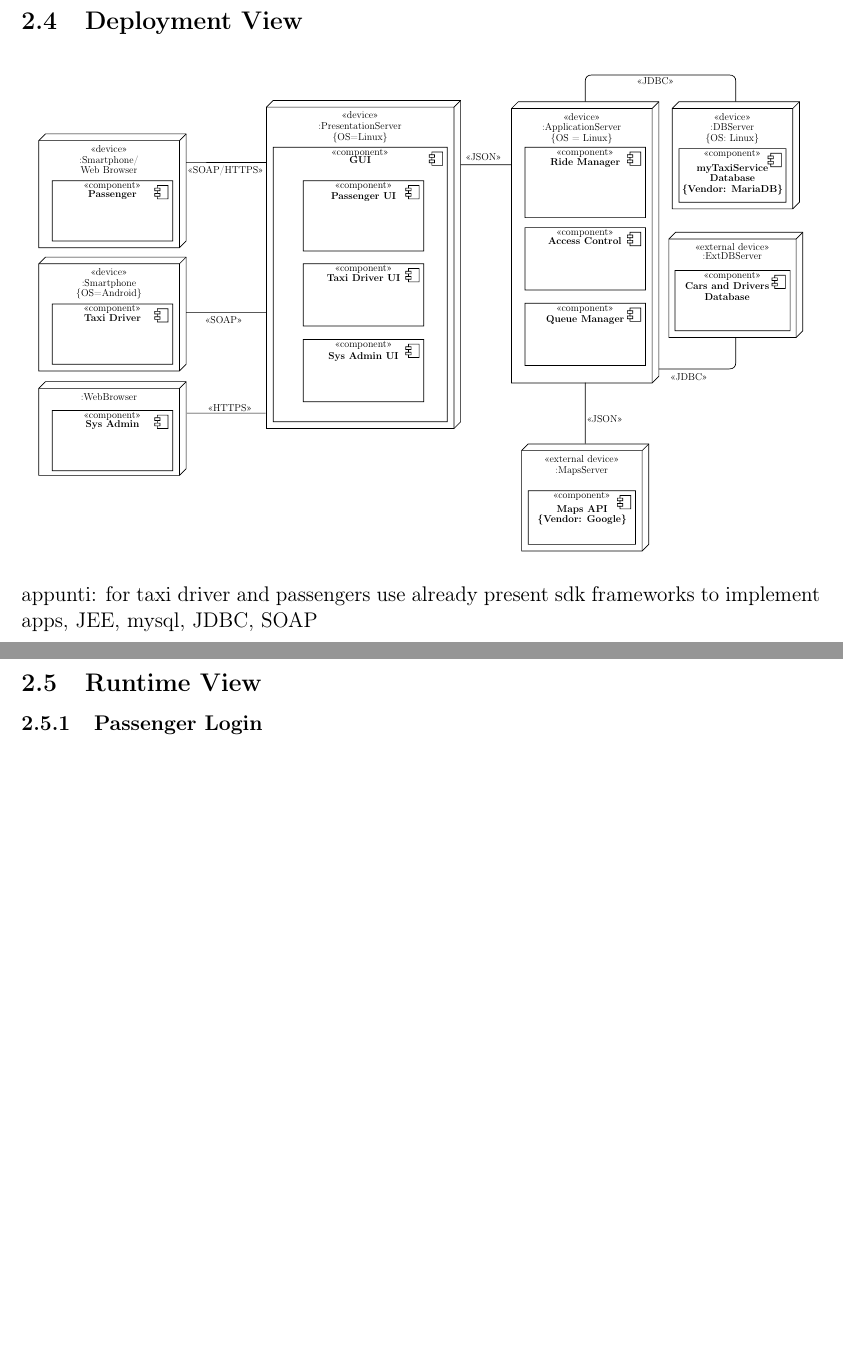
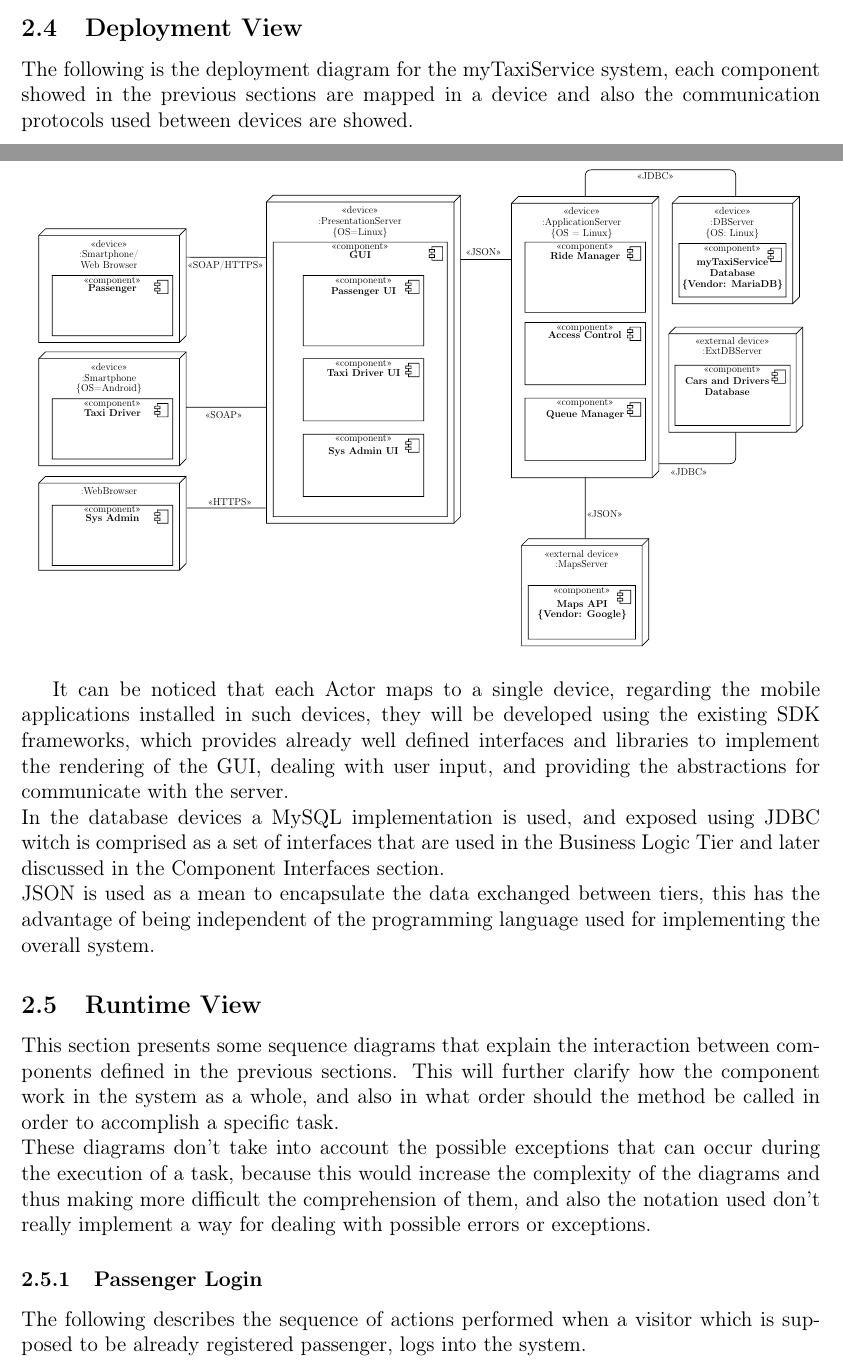
Before and after one commit to ImperiumMaximus/Cab2Dot0, a LaTeX document (Sources/DD/DD.tex, which reads Sources/DD/arch_design.tex): two parts of pages 8 and 9 of 32 before the commit and two parts of pages 7 and 8 of 32 after it, joined at a grey line, cut so that both start at the same text, the shorter picture padded with empty space. Compiled offline with pdfLaTeX.

Commit message:
Runtime and Deployment views

```diff
--- a/Sources/DD/arch_design.tex
+++ b/Sources/DD/arch_design.tex
@@ -51,16 +51,23 @@ This database contains information about taxi drivers such as names, surnames, a
 \subsection{Deployment View}
+The following is the deployment diagram for the myTaxiService system, each component showed in the previous sections are mapped in a device and also the communication protocols used between devices are showed.
 \begin{figure}[H]
 	\centering
 	\resizebox{6in}
 	{!}{\input{DeploymentDiagram.pdf_tex}}
 \end{figure}
-appunti: for taxi driver and passengers use already present sdk frameworks to implement apps, JEE, mysql, JDBC, SOAP
+It can be noticed that each Actor maps to a single device, regarding the mobile applications installed in such devices, they will be developed using the existing SDK frameworks, which provides already well defined interfaces and libraries to implement the rendering of the GUI, dealing with user input, and providing the abstractions for communicate with the server. \newline
+In the database devices a MySQL implementation is used, and exposed using JDBC witch is comprised as a set of interfaces that are used in the Business Logic Tier and later discussed in the \nameref{sec:interfaces} section. \newline
+JSON is used as a mean to encapsulate the data exchanged between tiers, this has the advantage of being independent of the programming language used for implementing the overall system.
 \subsection{Runtime View}
+This section presents some sequence diagrams that explain the interaction between components defined in the previous sections. This will further clarify how the component work in the system as a whole, and also in what order should the method be called in order to accomplish a specific task. \newline
+These diagrams don't take into account the possible exceptions that can occur during the execution of a task, because this would increase the complexity of the diagrams and thus making more difficult the comprehension of them, and also the notation used don't really implement a way for dealing with possible errors or exceptions.
 \subsubsection{Passenger Login}
+The following describes the sequence of actions performed when a visitor which is supposed to be already registered passenger, logs into the system.
 \begin{figure}[H]
 	\small
 	\centering
 	\resizebox{6in}
 	{!}{\input{LoginRuntime.pdf_tex}}
 	\end{figure}
+\break
 \subsubsection{Passenger's Request}
```
Also changed, not shown: Sources/DD/arch_design.tex (11 more changed lines).
